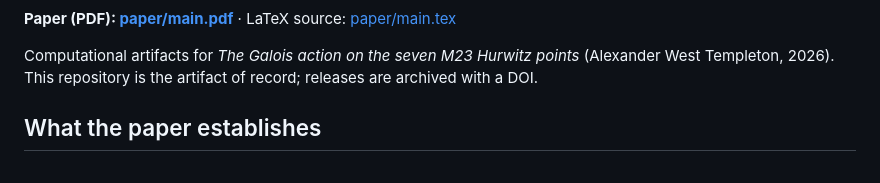
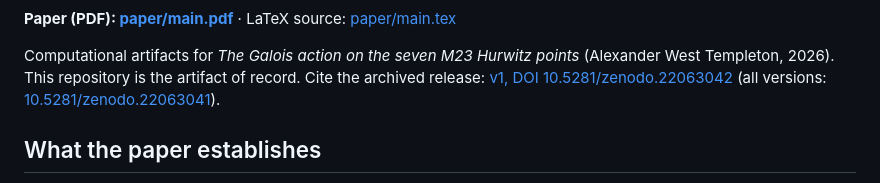
Before and after one commit to azide0x37/m23-seven-points, a Markdown page: README.md, the part around one of its changes. Drawn GitHub-style.

Commit message:
Add Zenodo DOI badge and citation line (v1: 10.5281/zenodo.22063042)

```diff
--- a/README.md
+++ b/README.md
@@ -5,7 +7,9 @@
 
 Computational artifacts for *The Galois action on the seven M23
 Hurwitz points* (Alexander West Templeton, 2026). This repository is
-the artifact of record; releases are archived with a DOI.
+the artifact of record. Cite the archived release:
+[v1, DOI 10.5281/zenodo.22063042](https://doi.org/10.5281/zenodo.22063042)
+(all versions: [10.5281/zenodo.22063041](https://doi.org/10.5281/zenodo.22063041)).
 
 ## What the paper establishes
 
```
Also changed, not shown: other parts of README.md (+2 -0 lines).
